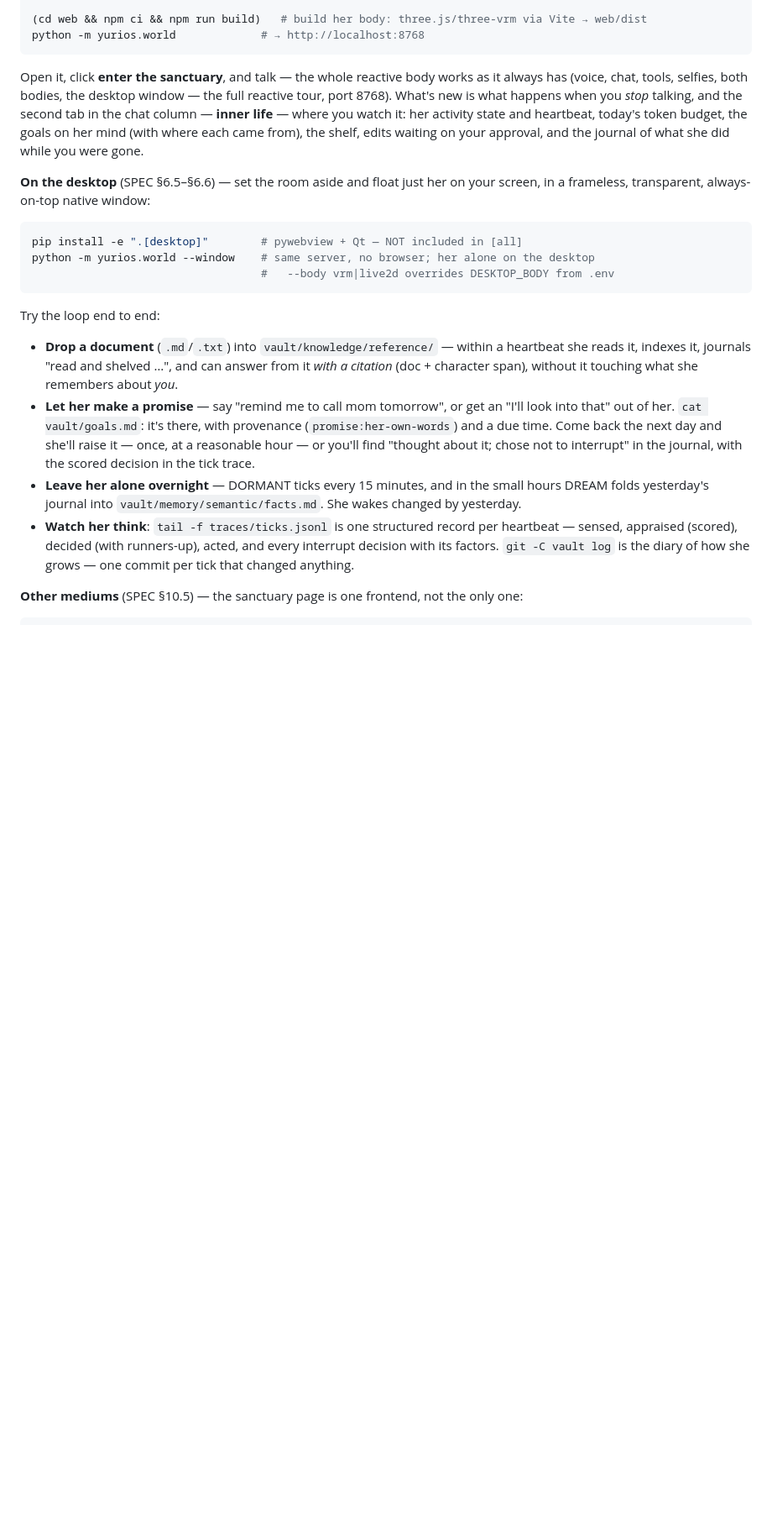
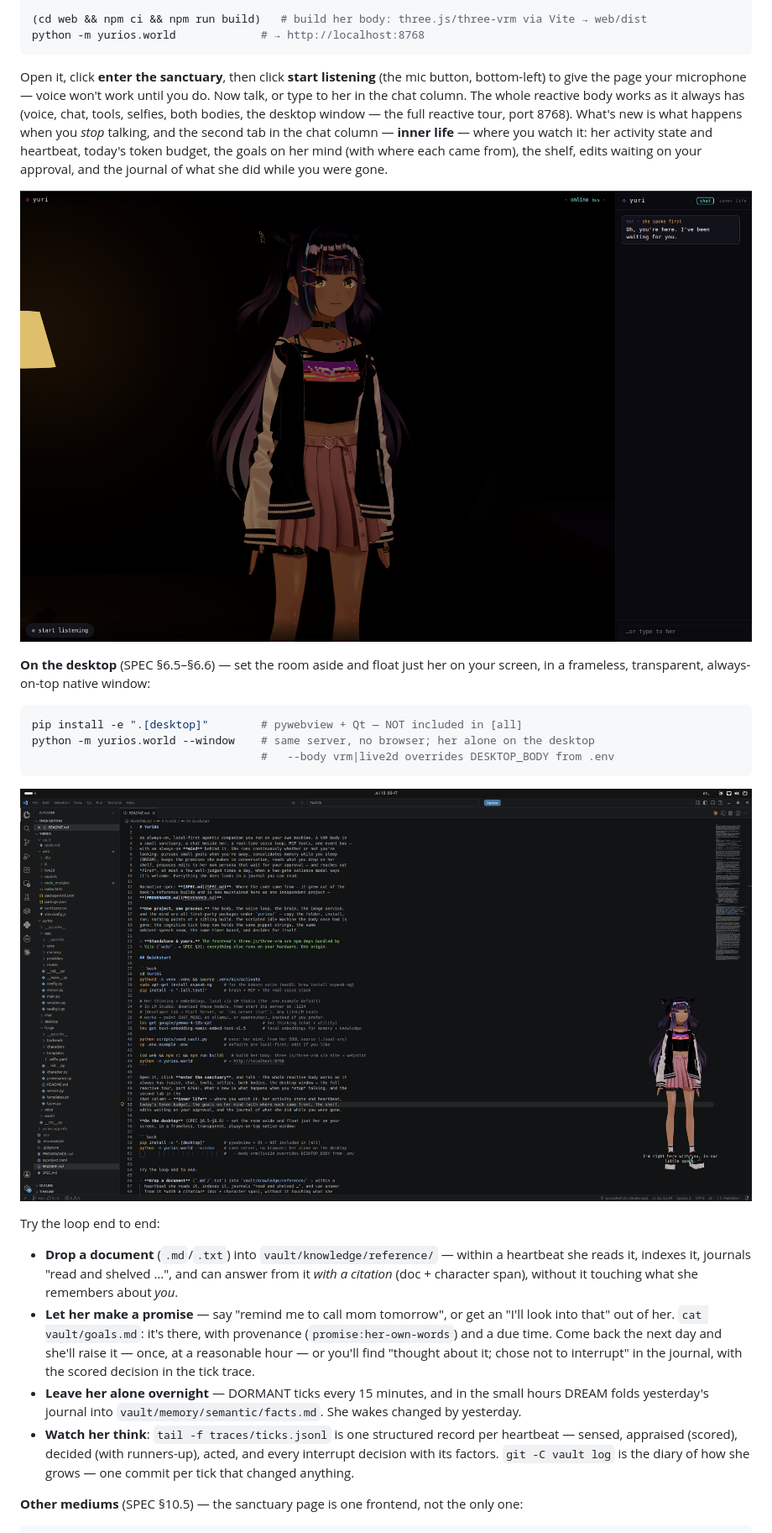
Before and after one commit to yuri-os/YuriOS, a Markdown page: README.md, the part around the change. Shown at 84% size. Rendered like a GitHub page; pictures changed too: docs/img/browser-mode.png (added), docs/img/desktop-mode.png (added); blank space fills up the shorter version.

Commit message:
README: add browser + desktop mode screenshots
Show the two frontends with screenshots (docs/img/), and spell out that
after entering the sanctuary you must click 'start listening' to grant the
mic — voice does nothing until you do.

````diff
--- a/README.md
+++ b/README.md
@@ -44,13 +44,16 @@ cp .env.example .env               # defaults are local-first; edit if you like
 python -m yurios.world             # → http://localhost:8768
 ```
 
-Open it, click **enter the sanctuary**, and talk — the whole reactive body works as it
-always has (voice, chat, tools, selfies, both bodies, the desktop window — the full
-reactive tour, port 8768). What's new is what happens when you *stop* talking, and the
-second tab in the
+Open it, click **enter the sanctuary**, then click **start listening** (the mic button,
+bottom-left) to give the page your microphone — voice won't work until you do. Now talk,
+or type to her in the chat column. The whole reactive body works as it always has
+(voice, chat, tools, selfies, both bodies, the desktop window — the full reactive tour,
+port 8768). What's new is what happens when you *stop* talking, and the second tab in the
 chat column — **inner life** — where you watch it: her activity state and heartbeat,
 today's token budget, the goals on her mind (with where each came from), the shelf,
 edits waiting on your approval, and the journal of what she did while you were gone.
+
+![The sanctuary in the browser: Yuri's VRM body in her room, the chat column beside her.](docs/img/browser-mode.png)
 
 **On the desktop** (SPEC §6.5–§6.6) — set the room aside and float just her on your
 screen, in a frameless, transparent, always-on-top native window:
@@ -60,6 +63,8 @@ pip install -e ".[desktop]"        # pywebview + Qt — NOT included in [all]
 python -m yurios.world --window    # same server, no browser; her alone on the desktop
                                    #   --body vrm|live2d overrides DESKTOP_BODY from .env
 ```
+
+![Desktop mode: Yuri floating transparently on the desktop, over the code editor.](docs/img/desktop-mode.png)
 
 Try the loop end to end:
 
````
